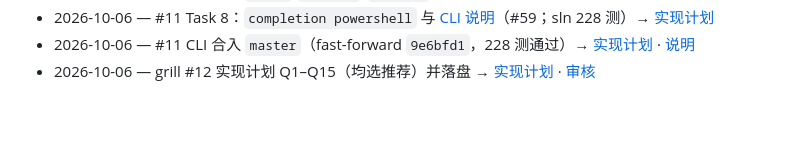
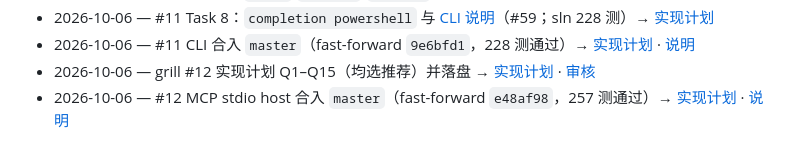
Before and after one commit to lanwah/EverythingLabeled, a Markdown page: plans/done.md, the part around the change. Rendered like a GitHub page; blank space fills up the shorter version.

Commit message:
#67 回写看板：#12 已合入 master
Co-authored-by: Cursor <cursoragent@cursor.com>

```diff
--- a/plans/done.md
+++ b/plans/done.md
@@ -52,3 +52,4 @@
 - 2026-10-06 — #11 Task 8：`completion powershell` 与 [CLI 说明](../docs/cli.md)（#59；sln 228 测）→ [实现计划](./2026-10-06-cli-impl.md)
 - 2026-10-06 — #11 CLI 合入 `master`（fast-forward `9e6bfd1`，228 测通过）→ [实现计划](./2026-10-06-cli-impl.md) · [说明](../docs/cli.md)
 - 2026-10-06 — grill #12 实现计划 Q1–Q15（均选推荐）并落盘 → [实现计划](./2026-10-06-mcp-impl.md) · [审核](./confirmed/2026-10-06-mcp-impl-review.md)
+- 2026-10-06 — #12 MCP stdio host 合入 `master`（fast-forward `e48af98`，257 测通过）→ [实现计划](./2026-10-06-mcp-impl.md) · [说明](../docs/mcp.md)
```
Also changed, not shown: plans/2026-09-23-roadmap-backlog.md (+1 -1 lines), project.md (+3 -4 lines).
